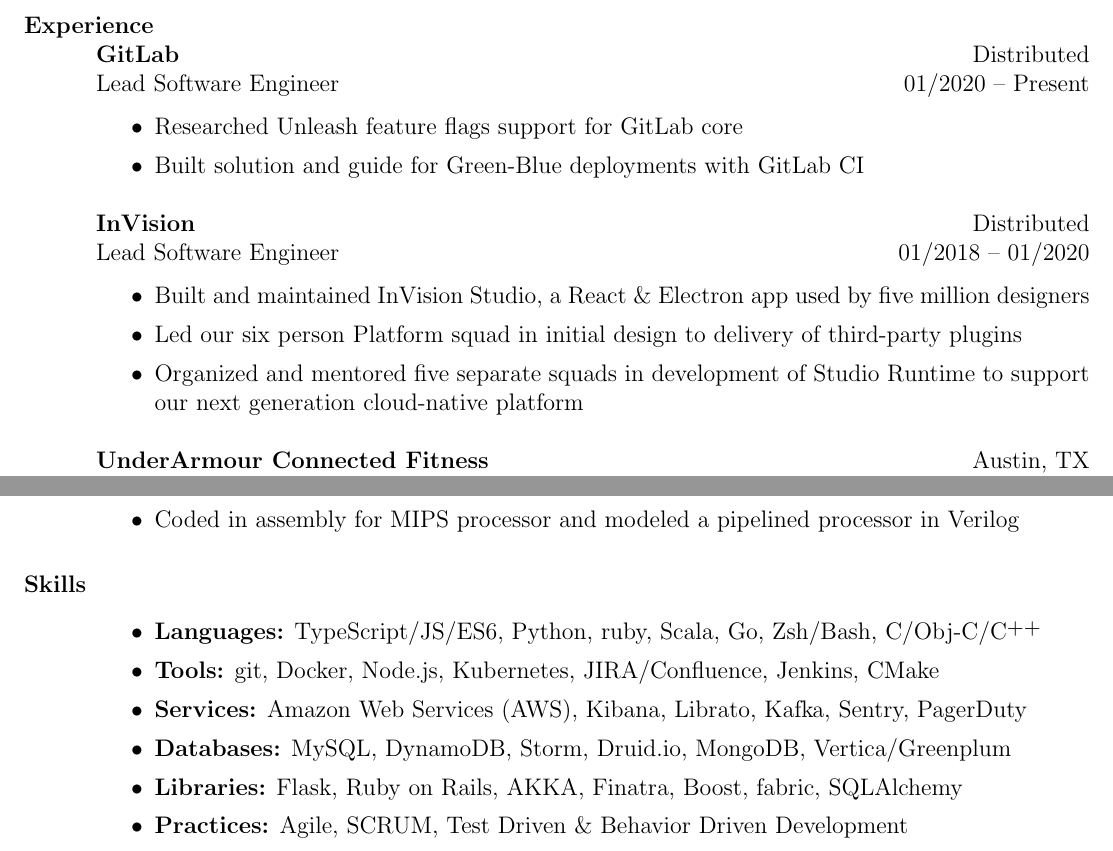
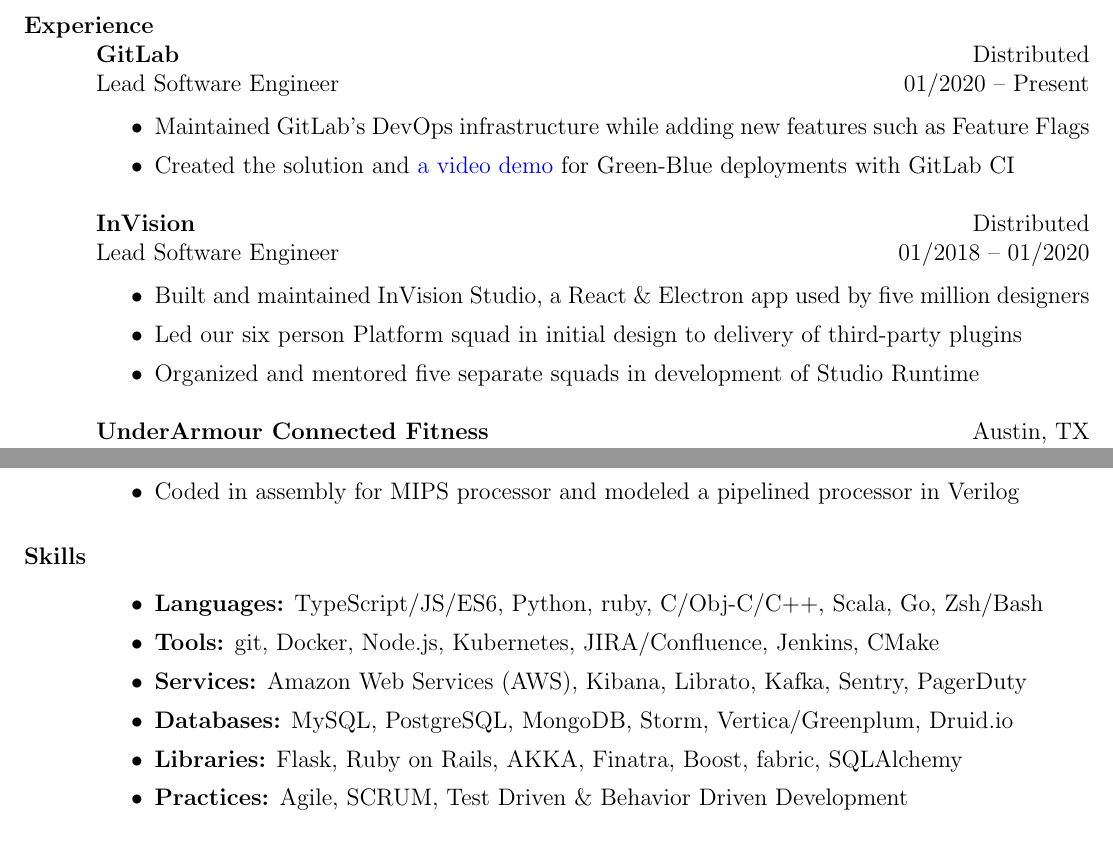
Before and after one commit to lexicalunit/lexicalunit, a LaTeX CV (resume/resume.tex): two parts of pages 1 and 2 of 2, joined at a grey line, cut so that both start at the same text. Compiled offline with pdfLaTeX.

Commit message:
Updating resume.

```diff
--- a/resume/resume.tex
+++ b/resume/resume.tex
@@ -35,7 +35,8 @@
 \renewenvironment{itemize}{\tempone\vspace{-.15in}\setlength{\topsep}{0pt}\setlength{\itemsep}{3pt}\vspace{-.15in}}{\temptwo}
 
 % Macros
-\def\Cplusplus{{\rm C\raise.5ex\hbox{\small ++}}}
+% \def\Cplusplus{{\rm C\raise.5ex\hbox{\small ++}}}
+\def\Cplusplus{C++}
 \def\first{{\raise.5ex\hbox{\small st}}}
 \def\second{{\raise.5ex\hbox{\small nd}}}
 \def\third{{\raise.5ex\hbox{\small rd}}}
@@ -70,8 +71,8 @@
 \dates{01/2020 -- Present}
 \begin{position}
 \begin{itemize}
-\item Researched Unleash feature flags support for GitLab core
-\item Built solution and guide for Green-Blue deployments with GitLab CI
+\item Maintained GitLab's DevOps infrastructure while adding new features such as Feature Flags
+\item Created the solution and \href{https://www.youtube.com/watch?v=ymgwt2NUbd4}{a video demo} for Green-Blue deployments with GitLab CI
 \end{itemize}
 \end{position}
 
@@ -84,7 +85,7 @@
 \begin{itemize}
 \item Built and maintained InVision Studio, a React \& Electron app used by five million designers
 \item Led our six person Platform squad in initial design to delivery of third-party plugins
-\item Organized and mentored five separate squads in development of Studio Runtime to support our next generation cloud-native platform
+\item Organized and mentored five separate squads in development of Studio Runtime % to support our next generation cloud-native platform
 \end{itemize}
 \end{position}
 
@@ -228,10 +229,10 @@
 ~\\ % why is this necessary?
 
 \begin{itemize}
-\item \textbf{Languages:} TypeScript/JS/ES6, Python, ruby, Scala, Go, Zsh/Bash, C/Obj-C/\Cplusplus
+\item \textbf{Languages:} TypeScript/JS/ES6, Python, ruby, C/Obj-C/\Cplusplus, Scala, Go, Zsh/Bash
 \item \textbf{Tools:} git, Docker, Node.js, Kubernetes, JIRA/Confluence, Jenkins, CMake
 \item \textbf{Services:} Amazon Web Services (AWS), Kibana, Librato, Kafka, Sentry, PagerDuty
-\item \textbf{Databases:} MySQL, DynamoDB, Storm, Druid.io, MongoDB, Vertica/Greenplum
+\item \textbf{Databases:} MySQL, PostgreSQL, MongoDB, Storm, Vertica/Greenplum, Druid.io
 \item \textbf{Libraries:} Flask, Ruby on Rails, AKKA, Finatra, Boost, fabric, SQLAlchemy
 \item \textbf{Practices:} Agile, SCRUM, Test Driven \& Behavior Driven Development
 \item \textbf{Markup:} YAML, JSON, HTML/CSS/LESS/Sass, Markdown, \LaTeX, ERB
```
Also changed, not shown: resume/aresume-digital.pdf, resume/aresume.pdf, resume/resume.tex (2 more changed lines).
